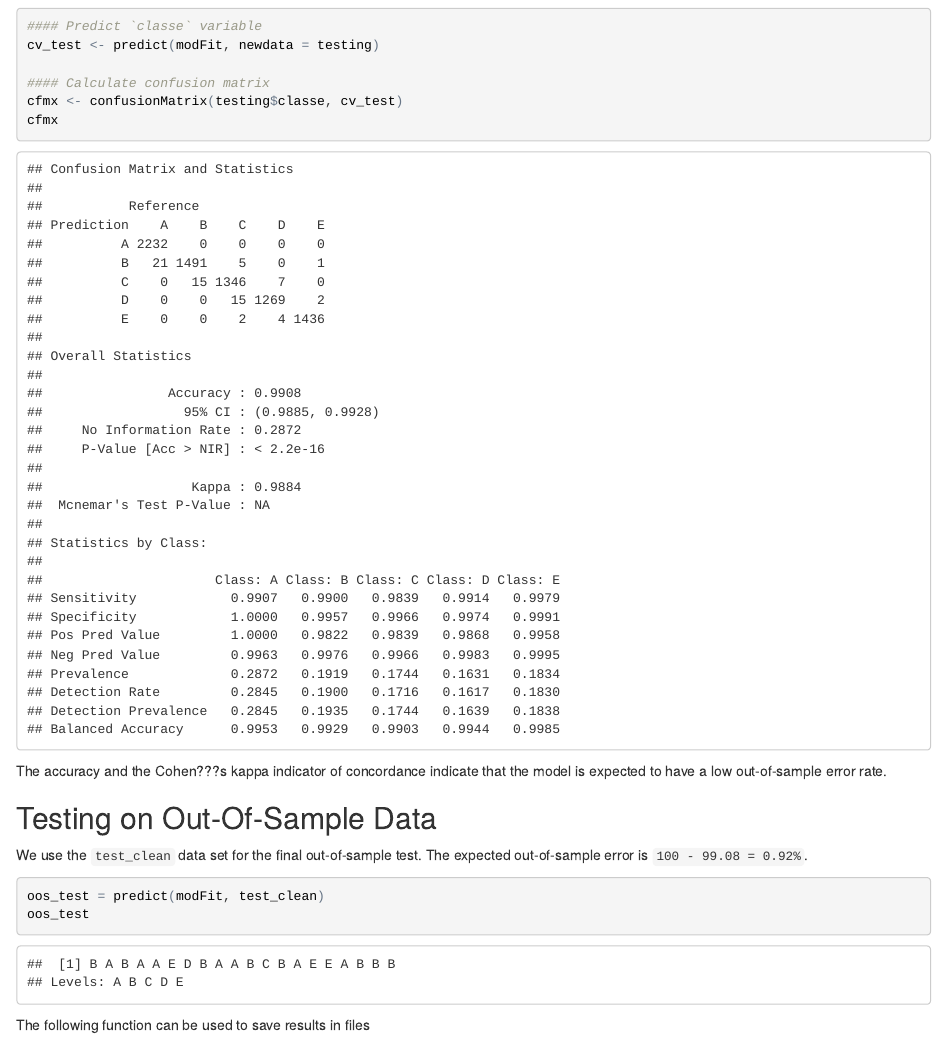
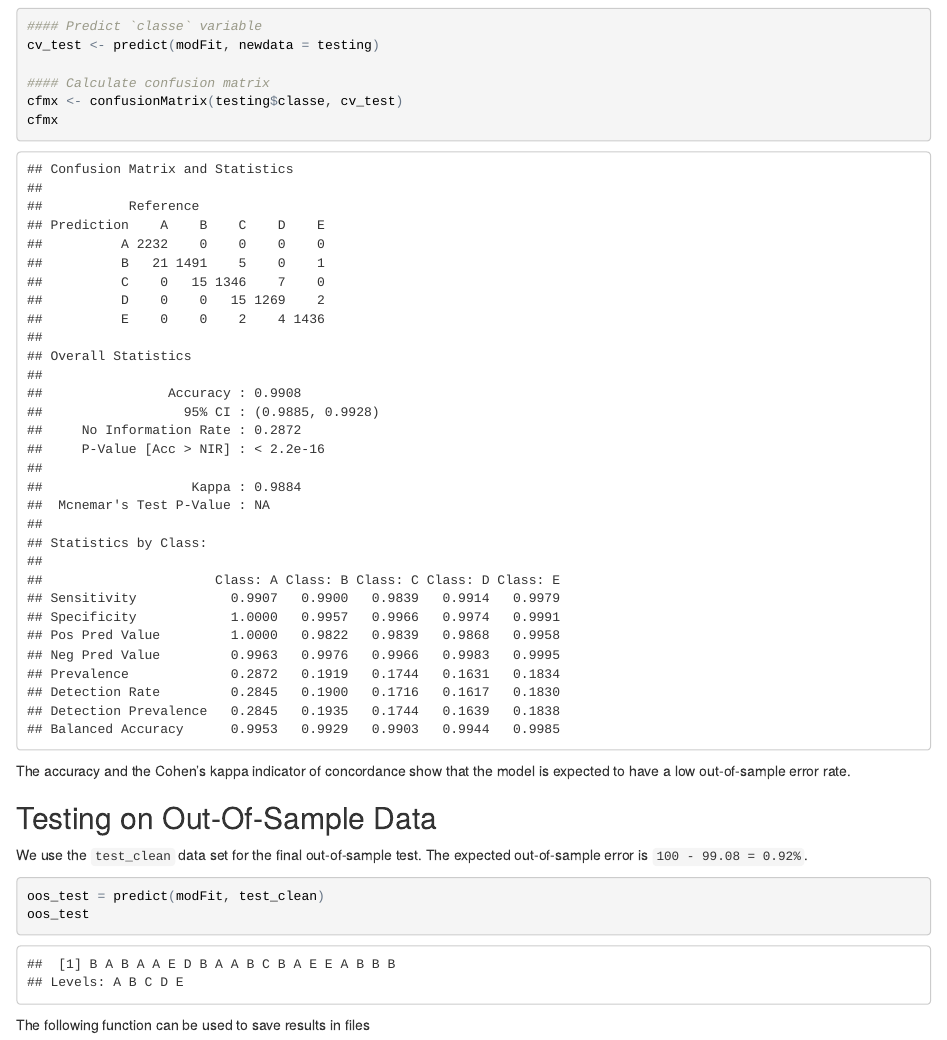
Before and after one commit to vapodymov/PracticalMachineLearning, an R Markdown document (index.rmd): the page in a window 1100 px wide, from 2350 px down. The pictures show the output file index.html that the author committed with the source, opened offline.

Commit message:
Some typo corrected

````diff
--- a/index.rmd
+++ b/index.rmd
@@ -100,7 +100,7 @@
 cfmx
 ```
 
-The accuracy and the Cohen???s kappa indicator of concordance indicate that the model is expected to have a low out-of-sample error rate.
+The accuracy and the Cohen's kappa indicator of concordance show that the model is expected to have a low out-of-sample error rate.
 
 ## Testing on Out-Of-Sample Data
 
````
Also changed, not shown: index.html.
